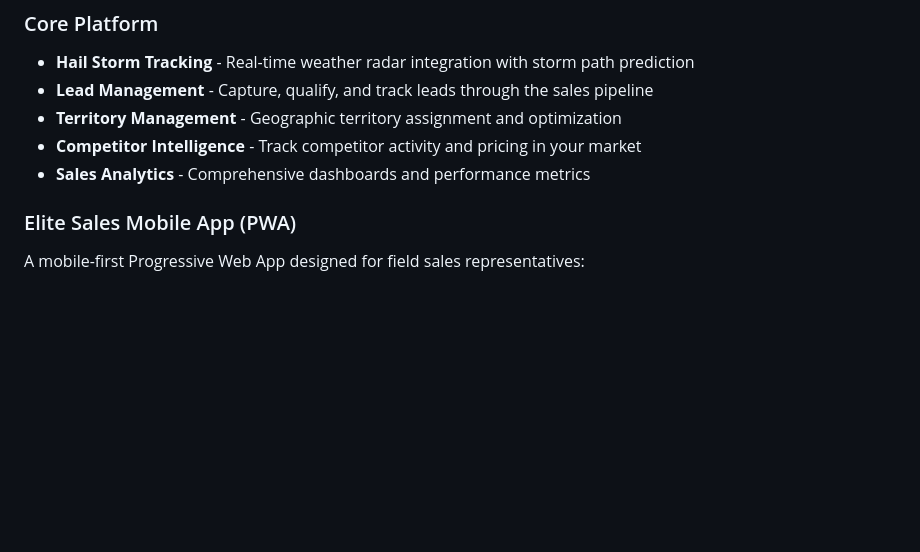
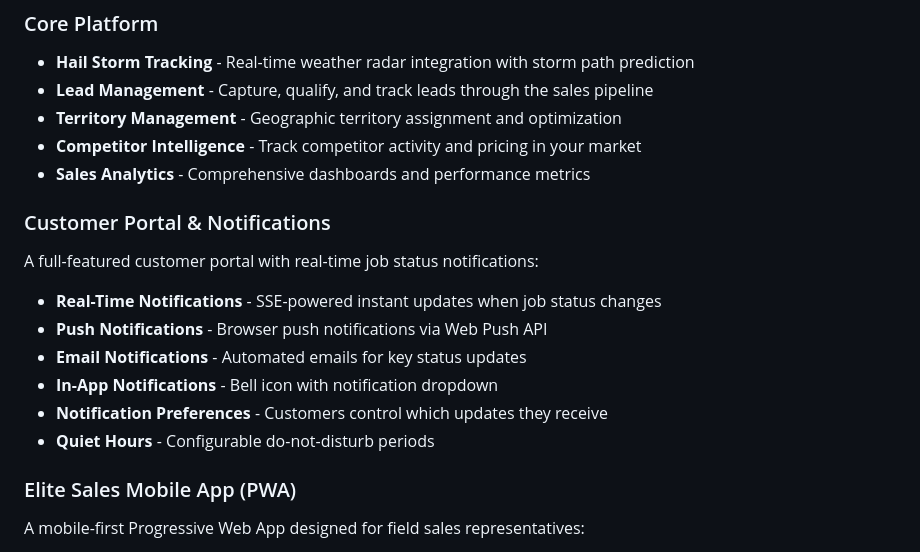
Before and after one commit to downsydog/hailtracker-pro, a Markdown page: README.md, the part around one of its changes. GitHub-like rendering; blank space fills up the shorter version.

```diff
--- a/README.md
+++ b/README.md
@@ -44,6 +44,16 @@ A comprehensive CRM and sales intelligence platform for Paintless Dent Repair (P
 - **Territory Management** - Geographic territory assignment and optimization
 - **Competitor Intelligence** - Track competitor activity and pricing in your market
 - **Sales Analytics** - Comprehensive dashboards and performance metrics
+
+### Customer Portal & Notifications
+A full-featured customer portal with real-time job status notifications:
+
+- **Real-Time Notifications** - SSE-powered instant updates when job status changes
+- **Push Notifications** - Browser push notifications via Web Push API
+- **Email Notifications** - Automated emails for key status updates
+- **In-App Notifications** - Bell icon with notification dropdown
+- **Notification Preferences** - Customers control which updates they receive
+- **Quiet Hours** - Configurable do-not-disturb periods
 
 ### Elite Sales Mobile App (PWA)
 A mobile-first Progressive Web App designed for field sales representatives:
```
Also changed, not shown: other parts of README.md (+37 -0 lines).
